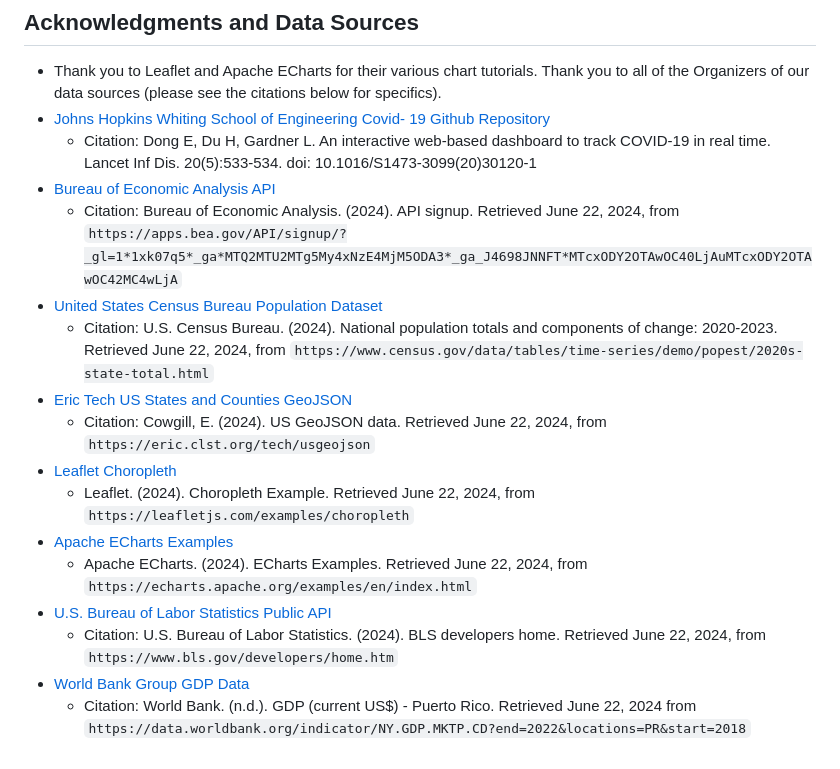
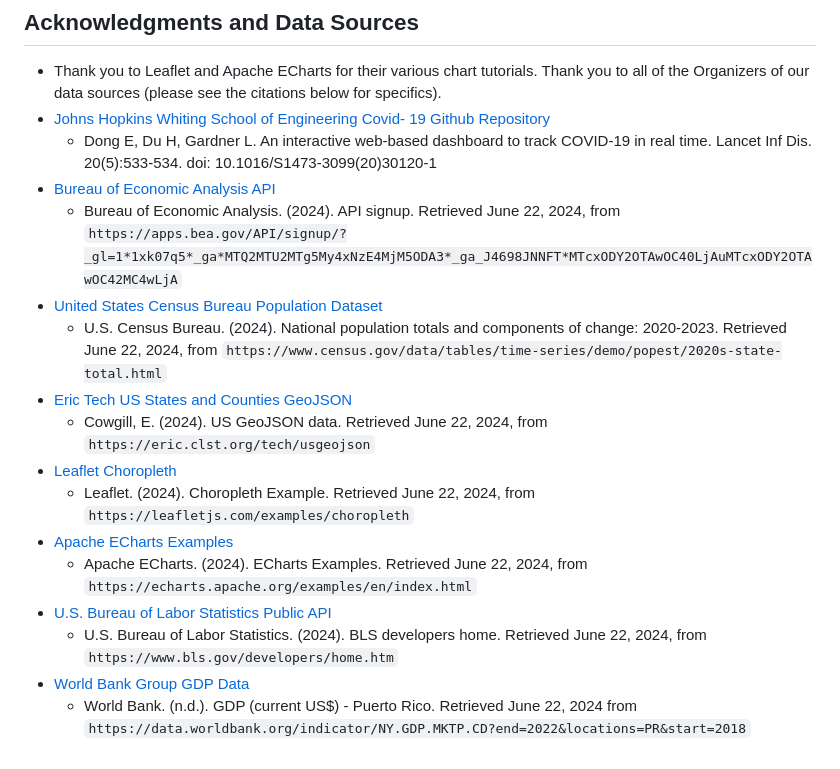
Before and after one commit to bburwinkel0721/Covid-Econ-Trends-Dashboard, a Markdown page: README.md, the part around the change. Drawn GitHub-style.

```diff
--- a/README.md
+++ b/README.md
@@ -23,18 +23,18 @@
 ## Acknowledgments and Data Sources
 - Thank you to Leaflet and Apache ECharts for their various chart tutorials. Thank you to all of the Organizers of our data sources (please see the citations below for specifics).
 - [Johns Hopkins Whiting School of Engineering Covid- 19 Github Repository](https://github.com/CSSEGISandData/COVID-19)
-    - Citation: Dong E, Du H, Gardner L. An interactive web-based dashboard to track COVID-19 in real time. Lancet Inf Dis. 20(5):533-534. doi: 10.1016/S1473-3099(20)30120-1
+    - Dong E, Du H, Gardner L. An interactive web-based dashboard to track COVID-19 in real time. Lancet Inf Dis. 20(5):533-534. doi: 10.1016/S1473-3099(20)30120-1
 - [Bureau of Economic Analysis API ](https://apps.bea.gov/API/signup/?_gl=1*1xk07q5*_ga*MTQ2MTU2MTg5My4xNzE4MjM5ODA3*_ga_J4698JNNFT*MTcxODY2OTAwOC40LjAuMTcxODY2OTAwOC42MC4wLjA.)
-    - Citation: Bureau of Economic Analysis. (2024). API signup. Retrieved June 22, 2024, from `https://apps.bea.gov/API/signup/?_gl=1*1xk07q5*_ga*MTQ2MTU2MTg5My4xNzE4MjM5ODA3*_ga_J4698JNNFT*MTcxODY2OTAwOC40LjAuMTcxODY2OTAwOC42MC4wLjA`
+    - Bureau of Economic Analysis. (2024). API signup. Retrieved June 22, 2024, from `https://apps.bea.gov/API/signup/?_gl=1*1xk07q5*_ga*MTQ2MTU2MTg5My4xNzE4MjM5ODA3*_ga_J4698JNNFT*MTcxODY2OTAwOC40LjAuMTcxODY2OTAwOC42MC4wLjA`
 - [United States Census Bureau Population Dataset](https://www.census.gov/data/tables/time-series/demo/popest/2020s-state-total.html)
-    - Citation: U.S. Census Bureau. (2024). National population totals and components of change: 2020-2023. Retrieved June 22, 2024, from `https://www.census.gov/data/tables/time-series/demo/popest/2020s-state-total.html`
+    - U.S. Census Bureau. (2024). National population totals and components of change: 2020-2023. Retrieved June 22, 2024, from `https://www.census.gov/data/tables/time-series/demo/popest/2020s-state-total.html`
 - [Eric Tech US States and Counties GeoJSON](https://eric.clst.org/tech/usgeojson/)
-    - Citation: Cowgill, E. (2024). US GeoJSON data. Retrieved June 22, 2024, from `https://eric.clst.org/tech/usgeojson`
+    - Cowgill, E. (2024). US GeoJSON data. Retrieved June 22, 2024, from `https://eric.clst.org/tech/usgeojson`
 - [Leaflet Choropleth](https://leafletjs.com/examples/geojson/)
     - Leaflet. (2024). Choropleth Example. Retrieved June 22, 2024, from `https://leafletjs.com/examples/choropleth`
 - [Apache ECharts Examples](https://echarts.apache.org/examples/en/index.html)
     - Apache ECharts. (2024). ECharts Examples. Retrieved June 22, 2024, from `https://echarts.apache.org/examples/en/index.html`
 - [U.S. Bureau of Labor Statistics Public API](https://www.bls.gov/developers/home.htm)
-    - Citation: U.S. Bureau of Labor Statistics. (2024). BLS developers home. Retrieved June 22, 2024, from `https://www.bls.gov/developers/home.htm`
+    - U.S. Bureau of Labor Statistics. (2024). BLS developers home. Retrieved June 22, 2024, from `https://www.bls.gov/developers/home.htm`
 - [World Bank Group GDP Data](https://data.worldbank.org/indicator/NY.GDP.MKTP.CD?end=2022&locations=PR&start=2018)
-    - Citation: World Bank. (n.d.). GDP (current US$) - Puerto Rico. Retrieved June 22, 2024 from `https://data.worldbank.org/indicator/NY.GDP.MKTP.CD?end=2022&locations=PR&start=2018`
+    - World Bank. (n.d.). GDP (current US$) - Puerto Rico. Retrieved June 22, 2024 from `https://data.worldbank.org/indicator/NY.GDP.MKTP.CD?end=2022&locations=PR&start=2018`
```
